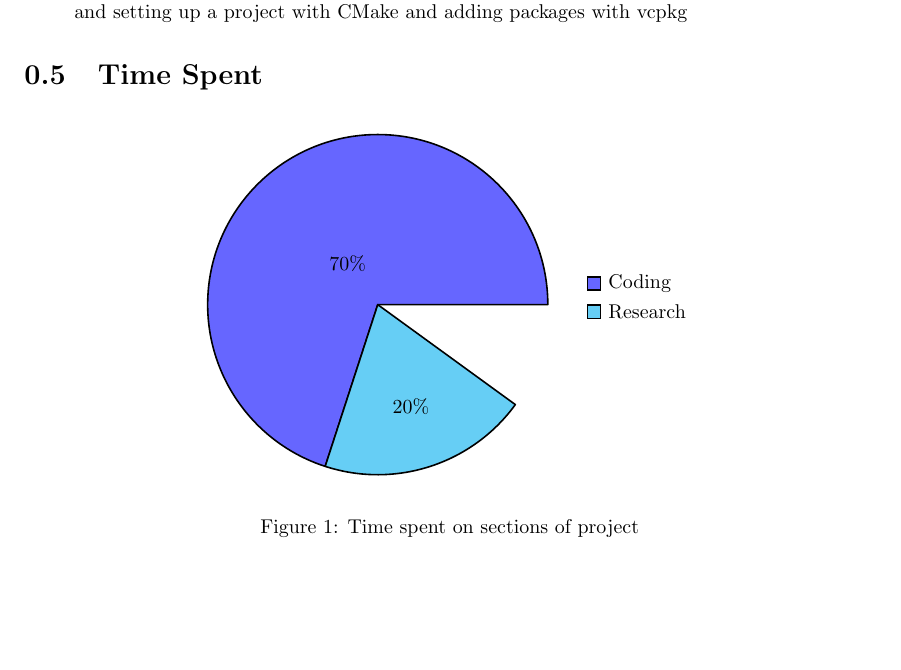
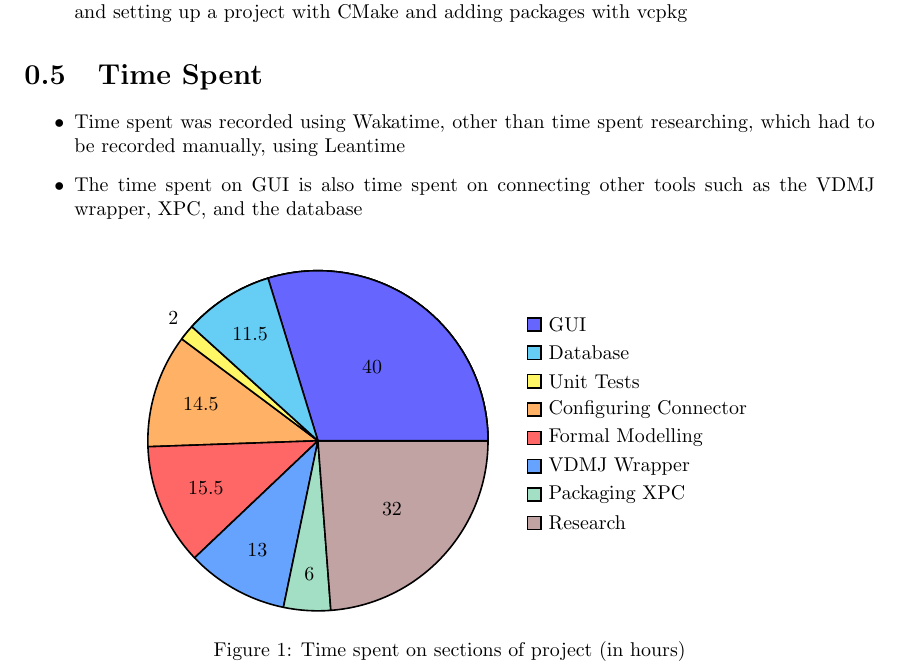
Before and after one commit to smyalygames/checklist-tester, a LaTeX thesis (pub/dissertation/chapters/results.tex): part of page 3 of 3, cut so that both start at the same text, the shorter picture padded with empty space. Compiled offline with pdfLaTeX.

Commit message:
feat(dissertation): complete time spent section

```diff
--- a/pub/dissertation/chapters/results.tex
+++ b/pub/dissertation/chapters/results.tex
@@ -162,13 +162,31 @@ Figma was very useful in implementations as
 \end{itemize}
 
 \section{Time Spent}
-\begin{figure}[h!]
+\begin{itemize}
+  \item Time spent was recorded using Wakatime, other than time spent
+    researching, which had to be recorded manually, using Leantime
+  \item The time spent on GUI is also time spent on connecting other tools
+    such as the VDMJ wrapper, XPC, and the database
+\end{itemize}
+\begin{figure}[!htp]
   \centering
   % TODO make it show how many hours were spent instead of percentages
   \begin{tikzpicture}
-    \pie[text=legend]{70/Coding, 20/Research}
+    \pie[sum=auto, text=legend]{%
+      40/GUI,
+      11.5/Database,
+      2/Unit Tests,
+      14.5/Configuring Connector,
+      15.5/Formal Modelling,
+      13/VDMJ Wrapper,
+      6/Packaging XPC,
+      32/Research%
+    }
+    % Used to make the 2 go to the outside of the pie chart
+    \pie[sum=134.5, hide number]{40/, 11.5/, 2/2}
+    \pie[sum=134.5]{40/, 11.5/}
   \end{tikzpicture}
-  \caption{Time spent on sections of project}
+  \caption{Time spent on sections of project (in hours)}
 \end{figure}
 
 \end{document}
```
Also changed, not shown: pub/dissertation/dissertation.pdf.
